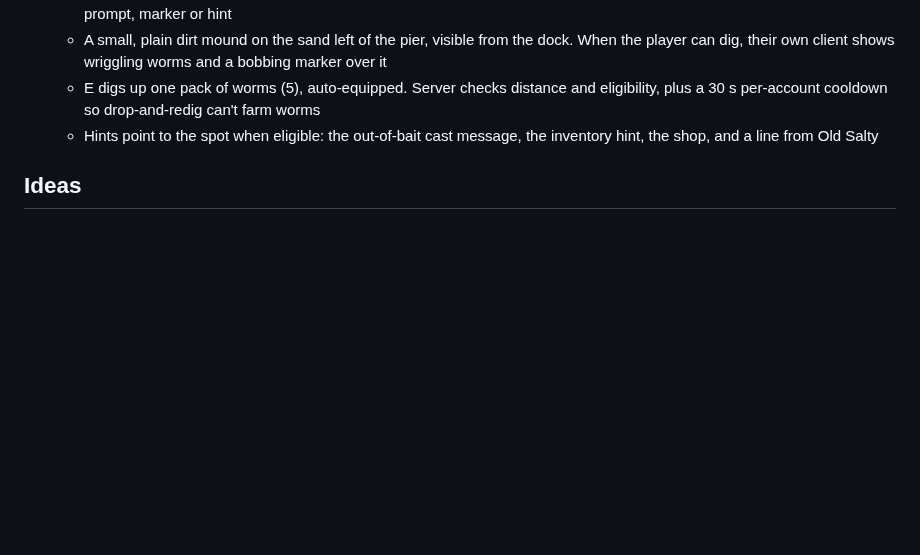
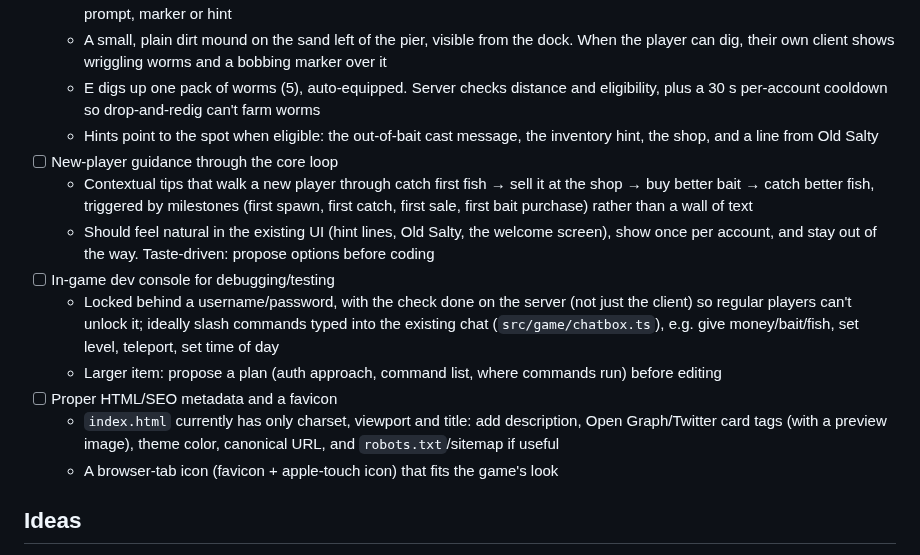
Before and after one commit to O-Chavez/browser-fishing, a Markdown page: TODO.md, the part around the change. Drawn GitHub-style; blank space fills up the shorter version.

Commit message:
Add TODOs: new-player guidance, dev console, SEO metadata and favicon
Co-Authored-By: Claude Opus 5.5 <noreply@anthropic.com>

```diff
--- a/TODO.md
+++ b/TODO.md
@@ -85,6 +85,15 @@
   - A small, plain dirt mound on the sand left of the pier, visible from the dock. When the player can dig, their own client shows wriggling worms and a bobbing marker over it
   - E digs up one pack of worms (5), auto-equipped. Server checks distance and eligibility, plus a 30 s per-account cooldown so drop-and-redig can't farm worms
   - Hints point to the spot when eligible: the out-of-bait cast message, the inventory hint, the shop, and a line from Old Salty
+- [ ] New-player guidance through the core loop
+  - Contextual tips that walk a new player through catch first fish → sell it at the shop → buy better bait → catch better fish, triggered by milestones (first spawn, first catch, first sale, first bait purchase) rather than a wall of text
+  - Should feel natural in the existing UI (hint lines, Old Salty, the welcome screen), show once per account, and stay out of the way. Taste-driven: propose options before coding
+- [ ] In-game dev console for debugging/testing
+  - Locked behind a username/password, with the check done on the server (not just the client) so regular players can't unlock it; ideally slash commands typed into the existing chat (`src/game/chatbox.ts`), e.g. give money/bait/fish, set level, teleport, set time of day
+  - Larger item: propose a plan (auth approach, command list, where commands run) before editing
+- [ ] Proper HTML/SEO metadata and a favicon
+  - `index.html` currently has only charset, viewport and title: add description, Open Graph/Twitter card tags (with a preview image), theme color, canonical URL, and `robots.txt`/sitemap if useful
+  - A browser-tab icon (favicon + apple-touch icon) that fits the game's look
 
 ## Ideas
 
```
